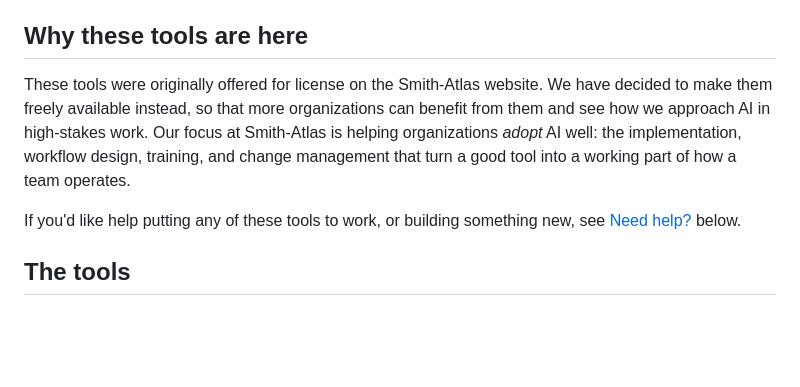
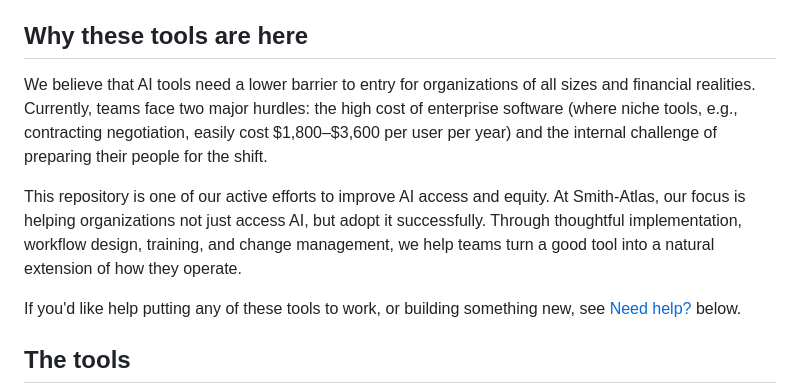
Before and after one commit to matt-g-smith-esq/Smith-Atlas-LLC, a Markdown page: README.md, the part around the change. GitHub-like rendering; blank space fills up the shorter version.

```diff
--- a/README.md
+++ b/README.md
@@ -6,7 +6,9 @@ Each tool was designed by an attorney and contracts professional with years of e
 
 ## Why these tools are here
 
-These tools were originally offered for license on the Smith-Atlas website. We have decided to make them freely available instead, so that more organizations can benefit from them and see how we approach AI in high-stakes work. Our focus at Smith-Atlas is helping organizations *adopt* AI well: the implementation, workflow design, training, and change management that turn a good tool into a working part of how a team operates.
+We believe that AI tools need a lower barrier to entry for organizations of all sizes and financial realities. Currently, teams face two major hurdles: the high cost of enterprise software (where niche tools, e.g., contracting negotiation, easily cost $1,800–$3,600 per user per year) and the internal challenge of preparing their people for the shift.
+
+This repository is one of our active efforts to improve AI access and equity. At Smith-Atlas, our focus is helping organizations not just access AI, but adopt it successfully. Through thoughtful implementation, workflow design, training, and change management, we help teams turn a good tool into a natural extension of how they operate.
 
 If you'd like help putting any of these tools to work, or building something new, see [Need help?](#need-help) below.
 
```
